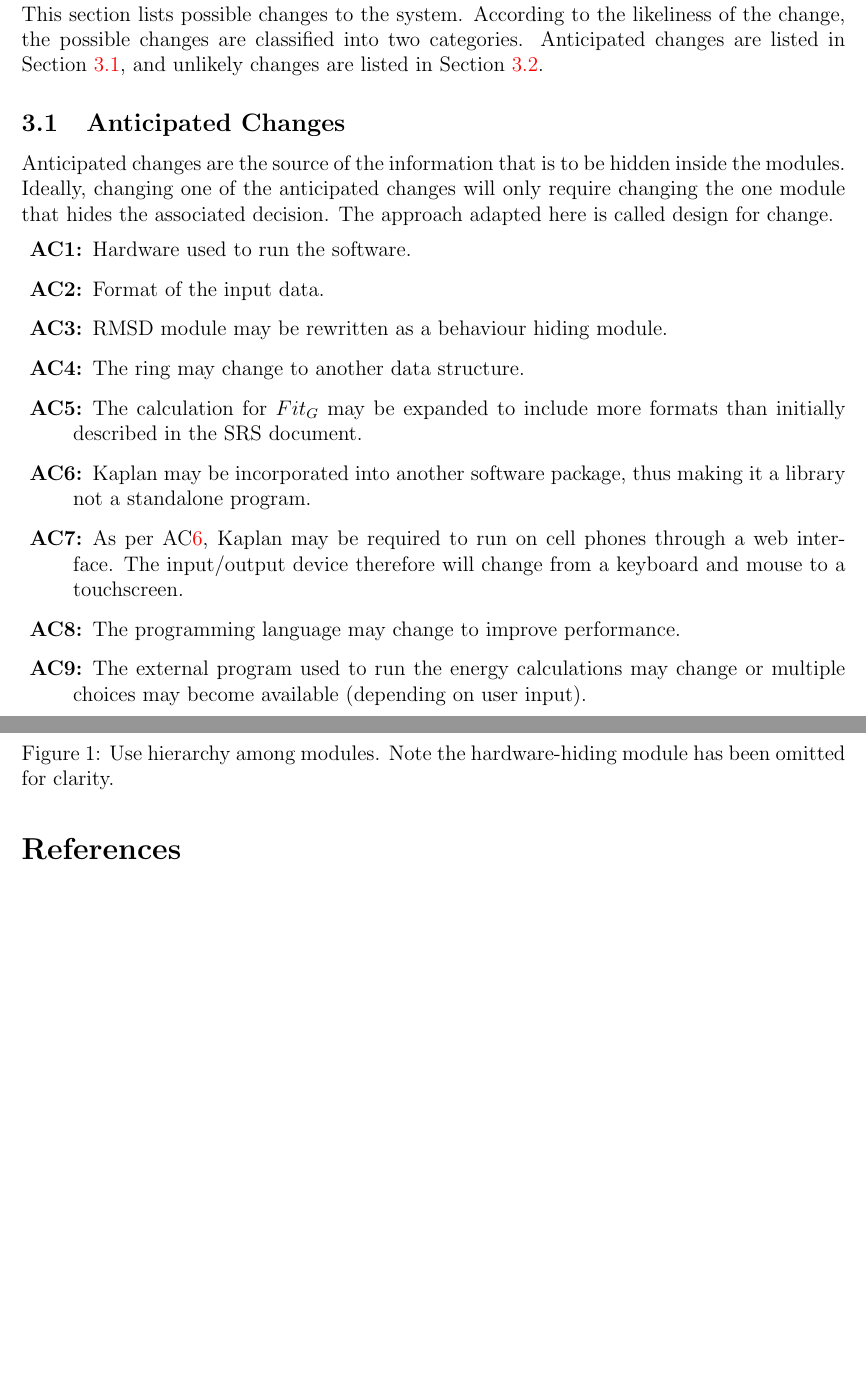
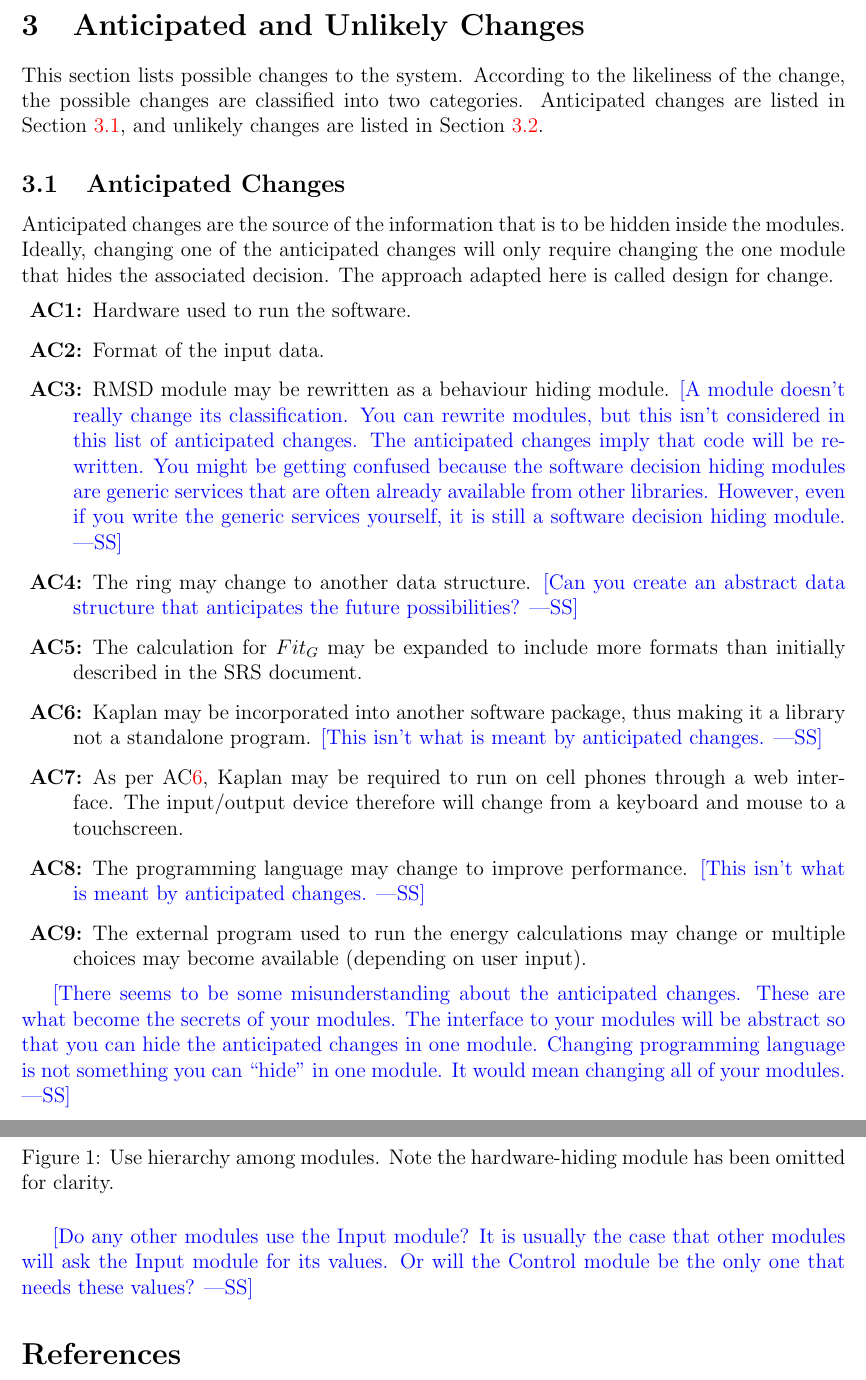
Before and after one commit to PeaWagon/Kaplan, a LaTeX document (docs/Design/MG/MG.tex): two parts of pages 5 and 12 of 13, joined at a grey line, cut at the place of the change, the shorter picture padded with empty space. Compiled offline with pdfLaTeX.

Commit message:
Comments on MG

```diff
--- a/docs/Design/MG/MG.tex
+++ b/docs/Design/MG/MG.tex
@@ -136,26 +136,39 @@ run the software.
 \item[\refstepcounter{acnum} \actheacnum \label{acInput}:] Format of the input
 data.
 \item[\refstepcounter{acnum} \actheacnum \label{acRMSD}:] RMSD module may be
-rewritten as a behaviour hiding module.
+  rewritten as a behaviour hiding module. \wss{A module doesn't really change
+    its classification.  You can rewrite modules, but this isn't considered in
+    this list of anticipated changes.  The anticipated changes imply that code
+    will be re-written.  You might be getting confused because the software
+    decision hiding modules are generic services that are often already
+    available from other libraries.  However, even if you write the generic
+    services yourself, it is still a software decision hiding module.}
 \item[\refstepcounter{acnum} \actheacnum \label{acRing}:] The ring may change
-to another data structure.
+to another data structure. \wss{Can you create an abstract data structure that
+  anticipates the future possibilities?}
 \item[\refstepcounter{acnum} \actheacnum \label{acFit_G}:] The calculation for
 $Fit_G$ may be expanded to include more formats than initially described in the
 SRS document.
 \item[\refstepcounter{acnum} \actheacnum \label{acHorton}:] \progname{} may be
 incorporated into another software package, thus making it a library not a
-standalone program.
+standalone program. \wss{This isn't what is meant by anticipated changes.}
 \item[\refstepcounter{acnum} \actheacnum \label{acOutputDevice}:] As per
 AC\ref{acHorton}, \progname{} may be required to run on cell phones through a
 web
 interface. The input/output device therefore will change from a keyboard and
 mouse to a touchscreen.
 \item[\refstepcounter{acnum} \actheacnum \label{acProgLang}:] The programming
-language may change to improve performance.
+language may change to improve performance. \wss{This isn't what is meant by anticipated changes.}
 \item[\refstepcounter{acnum} \actheacnum \label{acEnergy}:] The external
 program used to run the energy calculations may change or multiple choices may
 become available (depending on user input).
 \end{description}
+
+\wss{There seems to be some misunderstanding about the anticipated changes.
+  These are what become the secrets of your modules.  The interface to your
+  modules will be abstract so that you can hide the anticipated changes in one
+  module.  Changing programming language is not something you can ``hide'' in
+  one module.  It would mean changing all of your modules.}
 
 \subsection{Unlikely Changes} \label{SecUchange}
 
@@ -479,6 +492,10 @@ omitted for clarity.}
 \label{FigUH}
 \end{figure}
 
+\wss{Do any other modules use the Input module?  It is usually the case that
+  other modules will ask the Input module for its values.  Or will the Control
+  module be the only one that needs these values?}
+
 %\section*{References}
 
 \bibliographystyle {plainnat}
```
Also changed, not shown: docs/Design/MG/MG.pdf.
